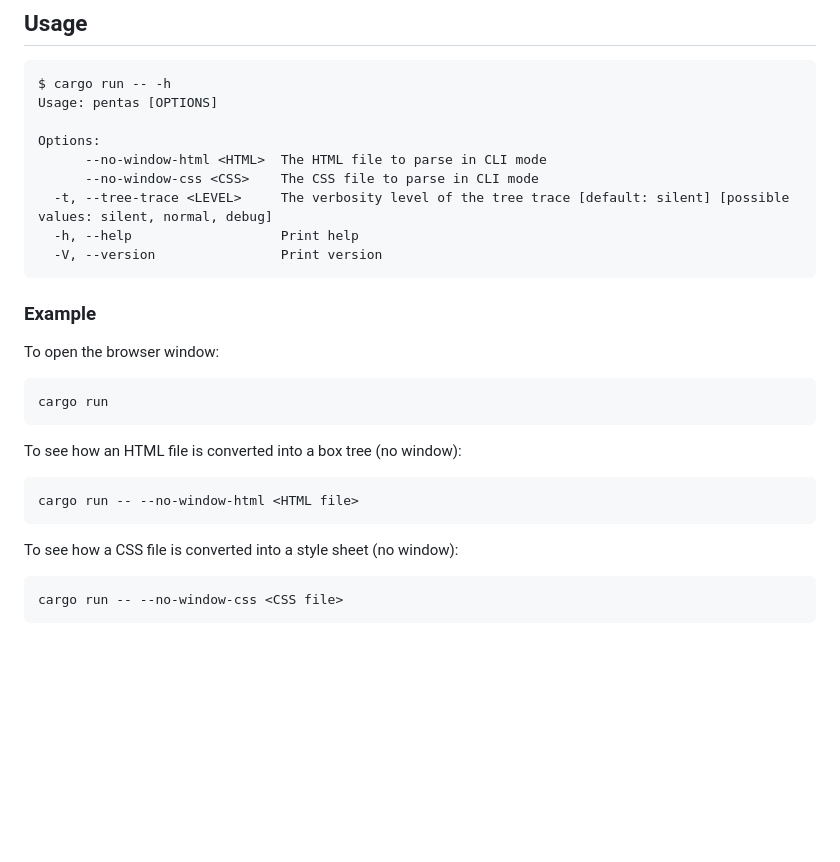
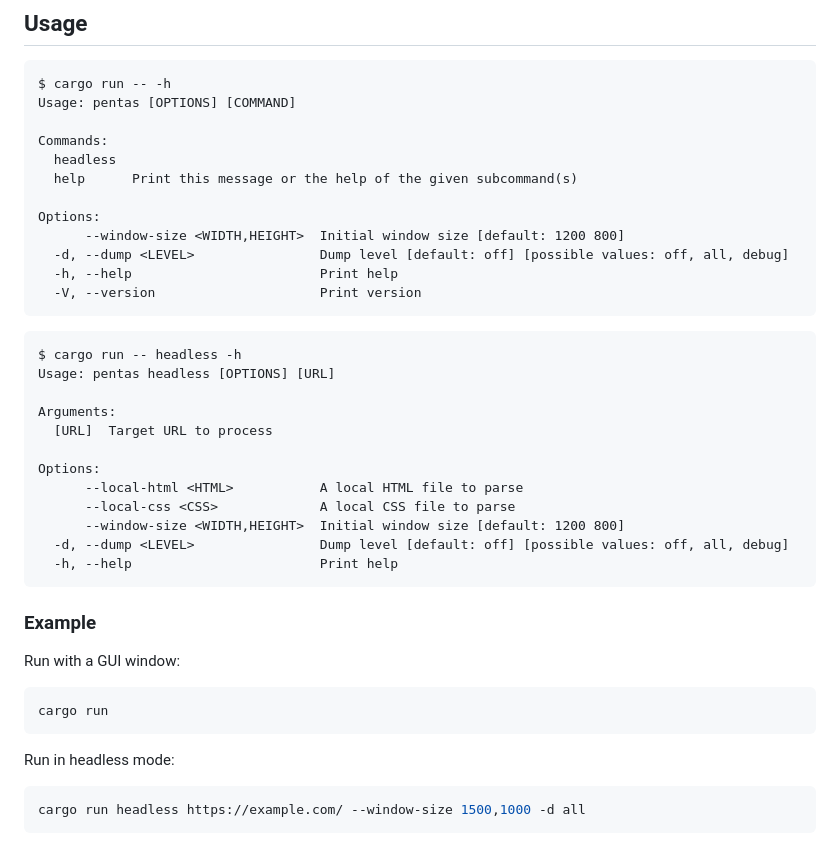
Before and after one commit to yzays8/pentas, a Markdown page: README.md, the part around the change printed below. GitHub-like rendering; blank space fills up the shorter version.

````diff
--- a/README.md
+++ b/README.md
@@ -26,32 +26,44 @@ For more detailed instructions, see [here](https://gtk-rs.org/gtk4-rs/stable/lat
 
 ```text
 $ cargo run -- -h
-Usage: pentas [OPTIONS]
+Usage: pentas [OPTIONS] [COMMAND]
+
+Commands:
+  headless
+  help      Print this message or the help of the given subcommand(s)
 
 Options:
-      --no-window-html <HTML>  The HTML file to parse in CLI mode
-      --no-window-css <CSS>    The CSS file to parse in CLI mode
-  -t, --tree-trace <LEVEL>     The verbosity level of the tree trace [default: silent] [possible values: silent, normal, debug]
-  -h, --help                   Print help
-  -V, --version                Print version
+      --window-size <WIDTH,HEIGHT>  Initial window size [default: 1200 800]
+  -d, --dump <LEVEL>                Dump level [default: off] [possible values: off, all, debug]
+  -h, --help                        Print help
+  -V, --version                     Print version
+```
+
+```text
+$ cargo run -- headless -h
+Usage: pentas headless [OPTIONS] [URL]
+
+Arguments:
+  [URL]  Target URL to process
+
+Options:
+      --local-html <HTML>           A local HTML file to parse
+      --local-css <CSS>             A local CSS file to parse
+      --window-size <WIDTH,HEIGHT>  Initial window size [default: 1200 800]
+  -d, --dump <LEVEL>                Dump level [default: off] [possible values: off, all, debug]
+  -h, --help                        Print help
 ```
 
 ### Example
 
-To open the browser window:
+Run with a GUI window:
 
 ```shell
 cargo run
 ```
 
-To see how an HTML file is converted into a box tree (no window):
+Run in headless mode:
 
 ```shell
-cargo run -- --no-window-html <HTML file>
+cargo run headless https://example.com/ --window-size 1500,1000 -d all
 ```
-
-To see how a CSS file is converted into a style sheet (no window):
-
-```shell
-cargo run -- --no-window-css <CSS file>
-```
````
Also changed, not shown: other parts of README.md (+8 -8 lines), assets/example.png (deleted), assets/example1.png (added), assets/example2.png (added).
